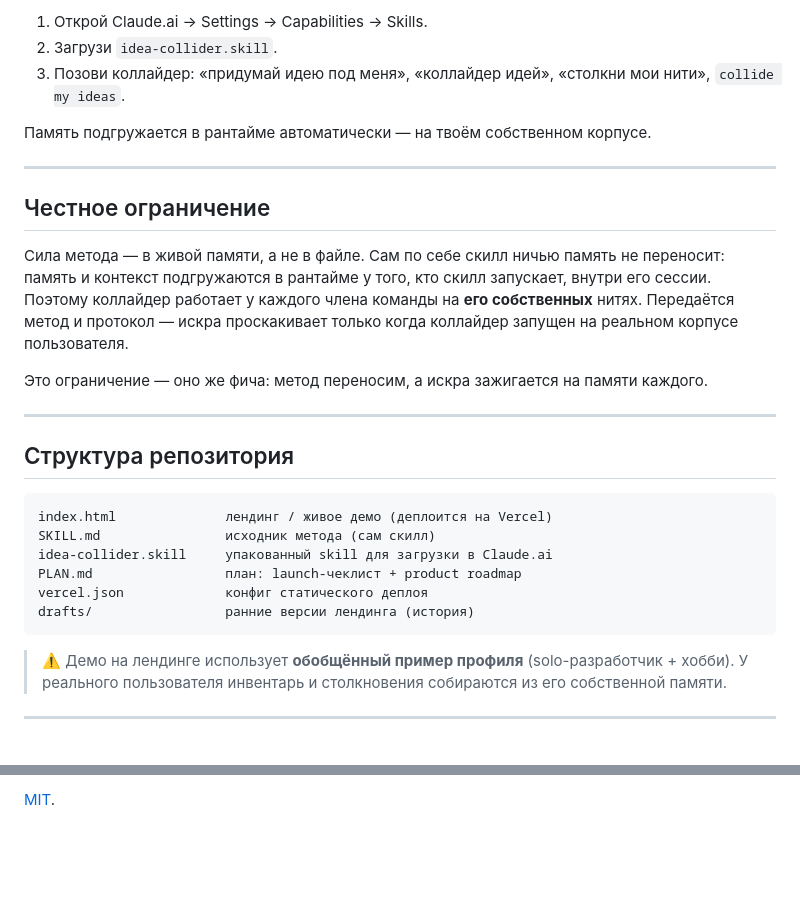
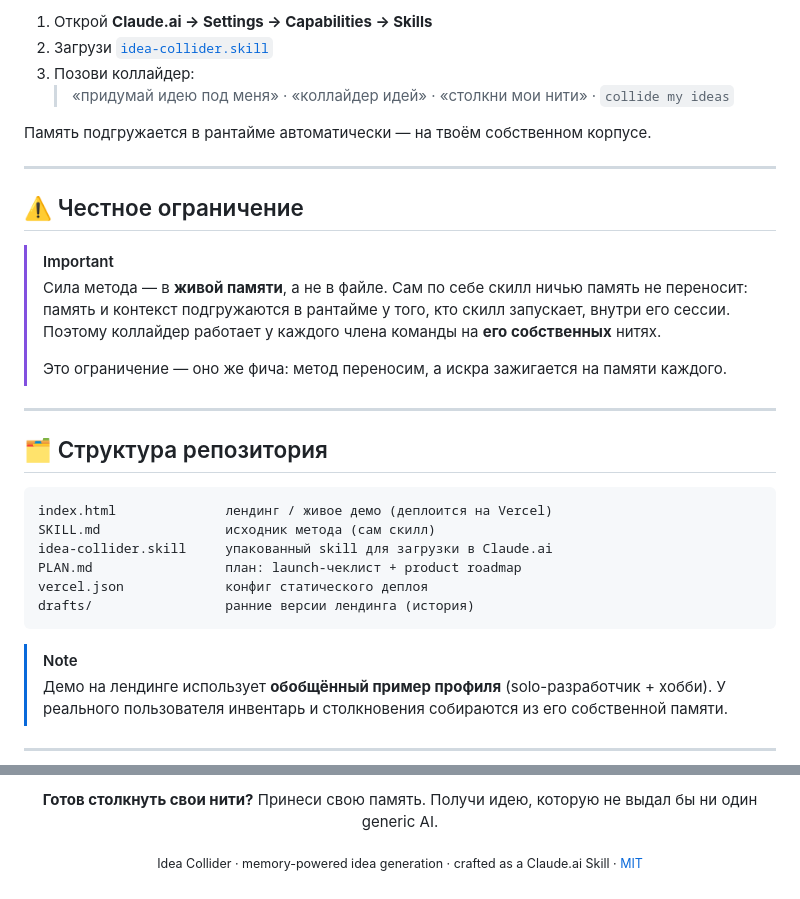
Before and after one commit to Thinkpload/Idea-Collaider, a Markdown page: README.md, 2 parts joined by grey strips. GitHub-like rendering; blank space fills up the shorter version.

````diff
--- a/README.md
+++ b/README.md
@@ -52,21 +102,23 @@ Idea Collider — это skill для Claude.ai. Файл скилла — [`ide
 
-1. Открой Claude.ai → Settings → Capabilities → Skills.
-2. Загрузи `idea-collider.skill`.
-3. Позови коллайдер: «придумай идею под меня», «коллайдер идей», «столкни мои нити», `collide my ideas`.
+1. Открой **Claude.ai → Settings → Capabilities → Skills**
+2. Загрузи [`idea-collider.skill`](idea-collider.skill)
+3. Позови коллайдер:
+   > «придумай идею под меня» · «коллайдер идей» · «столкни мои нити» · `collide my ideas`
 
 Память подгружается в рантайме автоматически — на твоём собственном корпусе.
 
 ---
 
-## Честное ограничение
+## ⚠️ Честное ограничение
 
-Сила метода — в живой памяти, а не в файле. Сам по себе скилл ничью память не переносит: память и контекст подгружаются в рантайме у того, кто скилл запускает, внутри его сессии. Поэтому коллайдер работает у каждого члена команды на **его собственных** нитях. Передаётся метод и протокол — искра проскакивает только когда коллайдер запущен на реальном корпусе пользователя.
-
-Это ограничение — оно же фича: метод переносим, а искра зажигается на памяти каждого.
+> [!IMPORTANT]
+> Сила метода — в **живой памяти**, а не в файле. Сам по себе скилл ничью память не переносит: память и контекст подгружаются в рантайме у того, кто скилл запускает, внутри его сессии. Поэтому коллайдер работает у каждого члена команды на **его собственных** нитях.
+>
+> Это ограничение — оно же фича: метод переносим, а искра зажигается на памяти каждого.
 
 ---
 
-## Структура репозитория
+## 🗂️ Структура репозитория
 
 ```
 index.html              лендинг / живое демо (деплоится на Vercel)
@@ -77,7 +129,8 @@ vercel.json             конфиг статического деплоя
 drafts/                 ранние версии лендинга (история)
 ```
 
-> ⚠️ Демо на лендинге использует **обобщённый пример профиля** (solo-разработчик + хобби). У реального пользователя инвентарь и столкновения собираются из его собственной памяти.
+> [!NOTE]
+> Демо на лендинге использует **обобщённый пример профиля** (solo-разработчик + хобби). У реального пользователя инвентарь и столкновения собираются из его собственной памяти.
 
 ---
 
@@ -85,2 +138,6 @@ drafts/                 ранние версии лендинга (истори
 
-[MIT](LICENSE).
+**Готов столкнуть свои нити?** Принеси свою память. Получи идею, которую не выдал бы ни один generic AI.
+
+<sub>Idea Collider · memory-powered idea generation · crafted as a Claude.ai Skill · [MIT](LICENSE)</sub>
+
+</div>
````
Also changed, not shown: other parts of README.md (+76 -26 lines).
